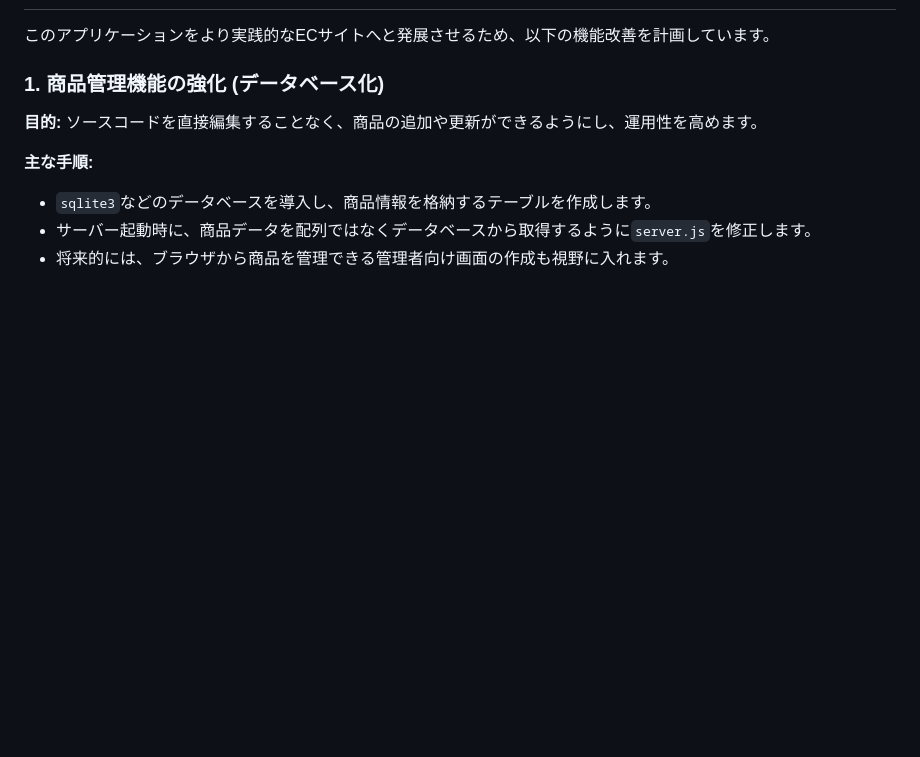
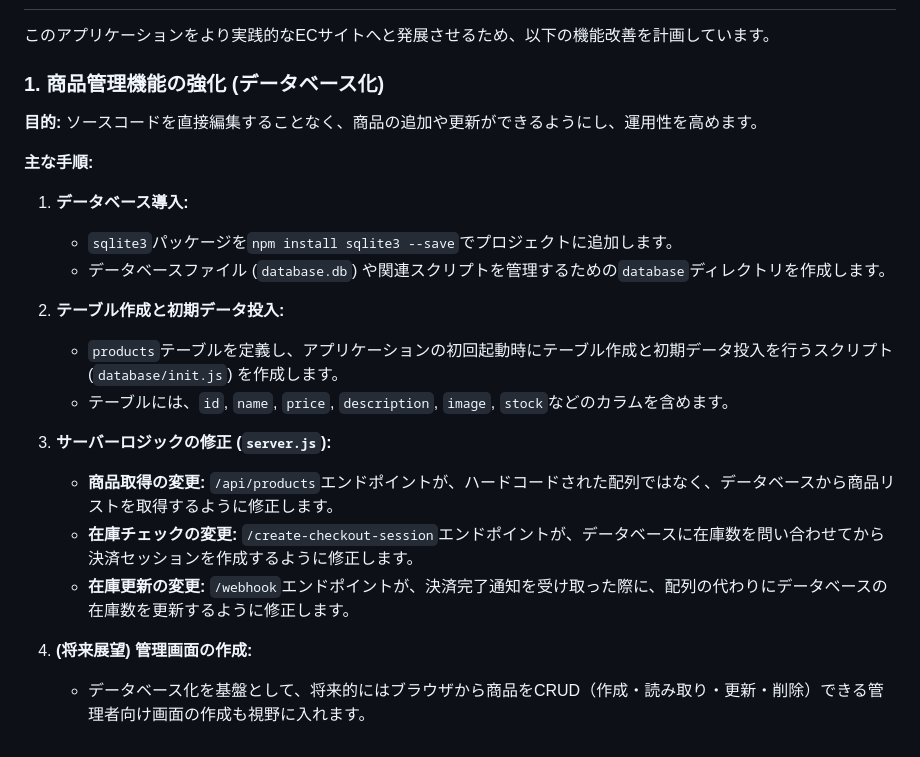
Before and after one commit to ymkge/basic-ec-with-stripe, a Markdown page: README.md, the part around the change. Rendered like a GitHub page; blank space fills up the shorter version.

Commit message:
docs: README.md next step update

```diff
--- a/README.md
+++ b/README.md
@@ -100,9 +100,23 @@ stripe listen --forward-to localhost:3000/webhook
 このアプリケーションをより実践的なECサイトへと発展させるため、以下の機能改善を計画しています。
 
 ### 1. 商品管理機能の強化 (データベース化)
+
 **目的:** ソースコードを直接編集することなく、商品の追加や更新ができるようにし、運用性を高めます。
 
 **主な手順:**
--   `sqlite3`などのデータベースを導入し、商品情報を格納するテーブルを作成します。
--   サーバー起動時に、商品データを配列ではなくデータベースから取得するように`server.js`を修正します。
--   将来的には、ブラウザから商品を管理できる管理者向け画面の作成も視野に入れます。
+
+1.  **データベース導入:**
+    *   `sqlite3`パッケージを`npm install sqlite3 --save`でプロジェクトに追加します。
+    *   データベースファイル (`database.db`) や関連スクリプトを管理するための`database`ディレクトリを作成します。
+
+2.  **テーブル作成と初期データ投入:**
+    *   `products`テーブルを定義し、アプリケーションの初回起動時にテーブル作成と初期データ投入を行うスクリプト (`database/init.js`) を作成します。
+    *   テーブルには、`id`, `name`, `price`, `description`, `image`, `stock`などのカラムを含めます。
+
+3.  **サーバーロジックの修正 (`server.js`):**
+    *   **商品取得の変更:** `/api/products`エンドポイントが、ハードコードされた配列ではなく、データベースから商品リストを取得するように修正します。
+    *   **在庫チェックの変更:** `/create-checkout-session`エンドポイントが、データベースに在庫数を問い合わせてから決済セッションを作成するように修正します。
+    *   **在庫更新の変更:** `/webhook`エンドポイントが、決済完了通知を受け取った際に、配列の代わりにデータベースの在庫数を更新するように修正します。
+
+4.  **(将来展望) 管理画面の作成:**
+    *   データベース化を基盤として、将来的にはブラウザから商品をCRUD（作成・読み取り・更新・削除）できる管理者向け画面の作成も視野に入れます。
```
